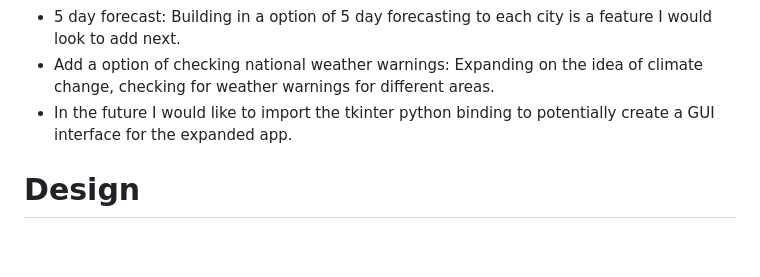
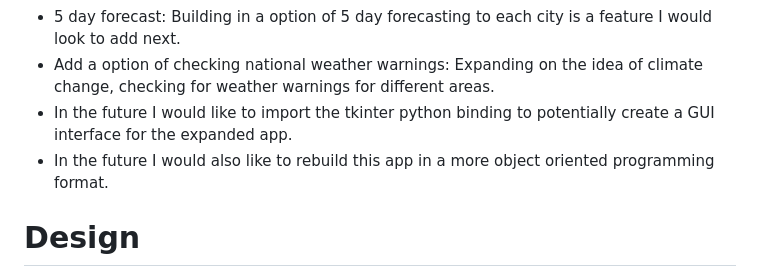
Before and after one commit to DaveTrev/Whats-the-Weather, a Markdown page: README.md, the part around the change. Drawn GitHub-style; blank space fills up the shorter version.

Commit message:
added to readme, future features

```diff
--- a/README.md
+++ b/README.md
@@ -83,6 +83,7 @@ Building in a option of 5 day forecasting to each city is a feature I would look
 - Add a option of checking national weather warnings:
 Expanding on the idea of climate change, checking for weather warnings for different areas.
 - In the future I would like to import the tkinter python binding to potentially create a GUI interface for the expanded app.
+- In the future I would also like to rebuild this app in a more object oriented programming format.
 
 # Design
 Below is the flowchart I made to follow along while coding. I initially drew it out on a notepad and then used [diagrams.net](https://www.diagrams.net/) to create it digitally.
```
